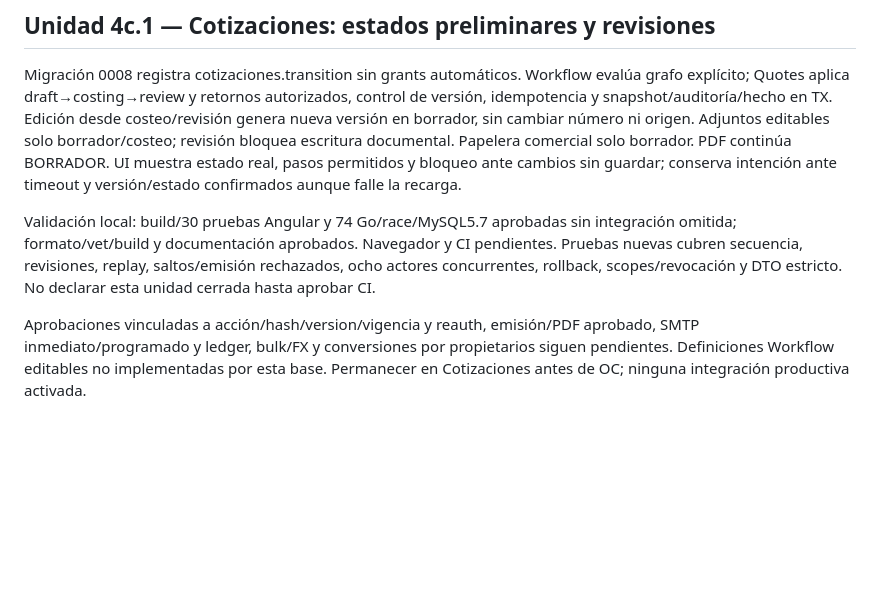
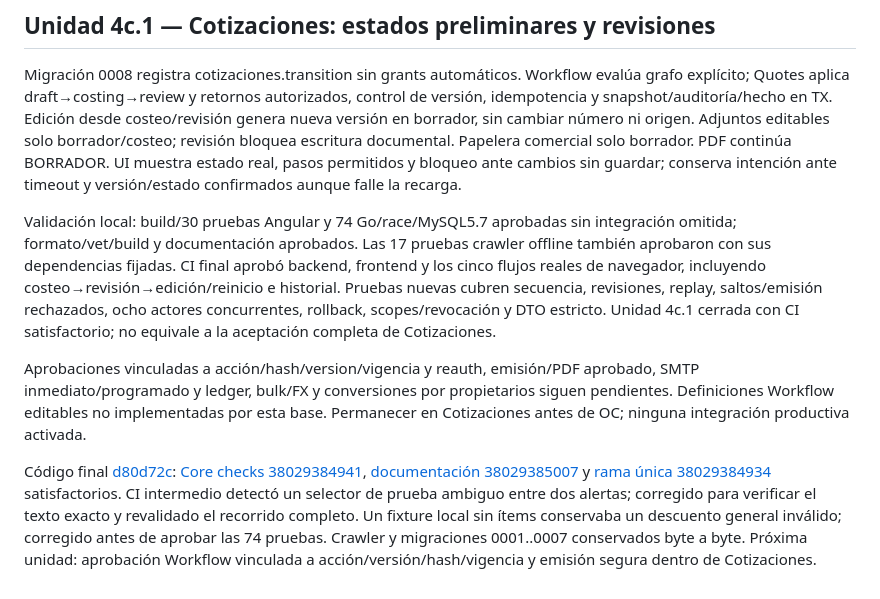
Before and after one commit to Ahcast/Bastion, a Markdown page: docs/development/status.md, the part around the change. GitHub-like rendering; blank space fills up the shorter version.

Commit message:
docs(quotes): close preliminary states with full CI evidence

```diff
--- a/docs/development/status.md
+++ b/docs/development/status.md
@@ -104,6 +104,8 @@ Código final de esta unidad [9c85ac9](https://github.com/Ahcast/Bastion/commit/
 
 Migración 0008 registra cotizaciones.transition sin grants automáticos. Workflow evalúa grafo explícito; Quotes aplica draft→costing→review y retornos autorizados, control de versión, idempotencia y snapshot/auditoría/hecho en TX. Edición desde costeo/revisión genera nueva versión en borrador, sin cambiar número ni origen. Adjuntos editables solo borrador/costeo; revisión bloquea escritura documental. Papelera comercial solo borrador. PDF continúa BORRADOR. UI muestra estado real, pasos permitidos y bloqueo ante cambios sin guardar; conserva intención ante timeout y versión/estado confirmados aunque falle la recarga.
 
-Validación local: build/30 pruebas Angular y 74 Go/race/MySQL5.7 aprobadas sin integración omitida; formato/vet/build y documentación aprobados. Navegador y CI pendientes. Pruebas nuevas cubren secuencia, revisiones, replay, saltos/emisión rechazados, ocho actores concurrentes, rollback, scopes/revocación y DTO estricto. No declarar esta unidad cerrada hasta aprobar CI.
+Validación local: build/30 pruebas Angular y 74 Go/race/MySQL5.7 aprobadas sin integración omitida; formato/vet/build y documentación aprobados. Las 17 pruebas crawler offline también aprobaron con sus dependencias fijadas. CI final aprobó backend, frontend y los cinco flujos reales de navegador, incluyendo costeo→revisión→edición/reinicio e historial. Pruebas nuevas cubren secuencia, revisiones, replay, saltos/emisión rechazados, ocho actores concurrentes, rollback, scopes/revocación y DTO estricto. Unidad 4c.1 cerrada con CI satisfactorio; no equivale a la aceptación completa de Cotizaciones.
 
 Aprobaciones vinculadas a acción/hash/version/vigencia y reauth, emisión/PDF aprobado, SMTP inmediato/programado y ledger, bulk/FX y conversiones por propietarios siguen pendientes. Definiciones Workflow editables no implementadas por esta base. Permanecer en Cotizaciones antes de OC; ninguna integración productiva activada.
+
+Código final [d80d72c](https://github.com/Ahcast/Bastion/commit/d80d72c8976ebe3e624b4916409f81ea7fd40b18): [Core checks 38029384941](https://github.com/Ahcast/Bastion/actions/runs/38029384941), [documentación 38029385007](https://github.com/Ahcast/Bastion/actions/runs/38029385007) y [rama única 38029384934](https://github.com/Ahcast/Bastion/actions/runs/38029384934) satisfactorios. CI intermedio detectó un selector de prueba ambiguo entre dos alertas; corregido para verificar el texto exacto y revalidado el recorrido completo. Un fixture local sin ítems conservaba un descuento general inválido; corregido antes de aprobar las 74 pruebas. Crawler y migraciones 0001..0007 conservados byte a byte. Próxima unidad: aprobación Workflow vinculada a acción/versión/hash/vigencia y emisión segura dentro de Cotizaciones.
```
